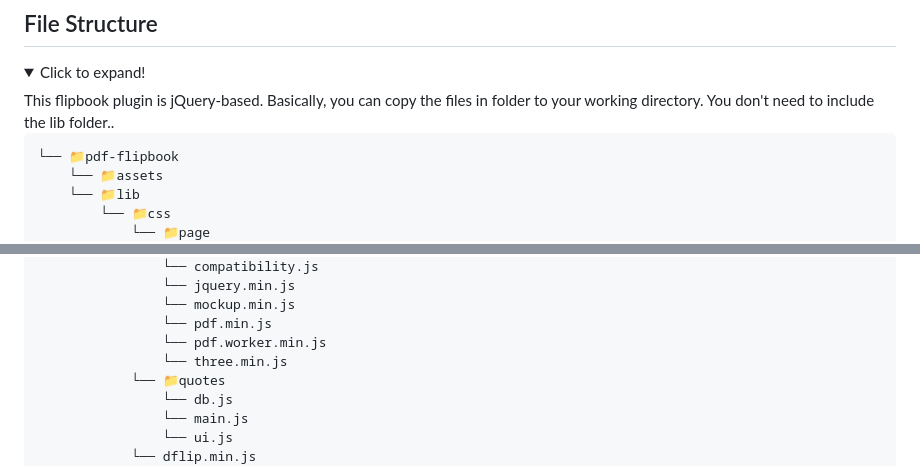
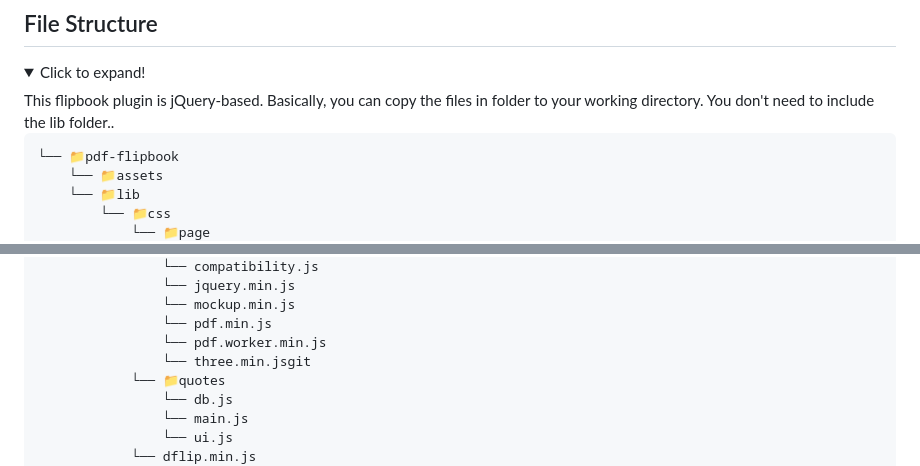
Before and after one commit to ibra-kdbra/Paginis, a Markdown page: README.md, 2 parts joined by grey strips. Drawn GitHub-style; folded sections open.

Commit message:
markdown file v3

````diff
--- a/README.md
+++ b/README.md
@@ -17,7 +17,7 @@ Check the pdf if using the link Make sure that cross-origin resource sharing is
 <summary>Click to expand!</summary>
 This flipbook plugin is jQuery-based. Basically, you can copy the files in folder to your working directory. You don't need to include the lib folder..
 
-```
+```git
 └── 📁pdf-flipbook
     └── 📁assets
     └── 📁lib
@@ -45,7 +45,7 @@ This flipbook plugin is jQuery-based. Basically, you can copy the files in folde
                 └── mockup.min.js
                 └── pdf.min.js
                 └── pdf.worker.min.js
-                └── three.min.js
+                └── three.min.jsgit
             └── 📁quotes
                 └── db.js
                 └── main.js
````
